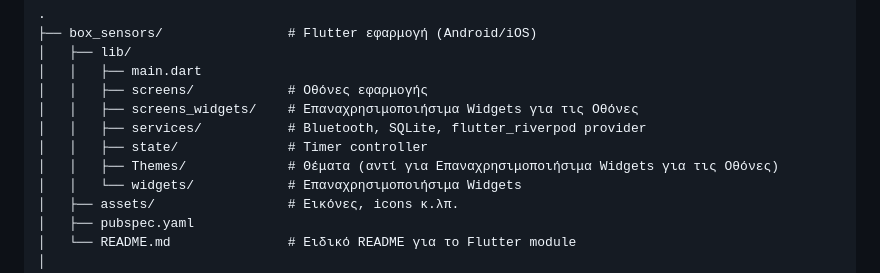
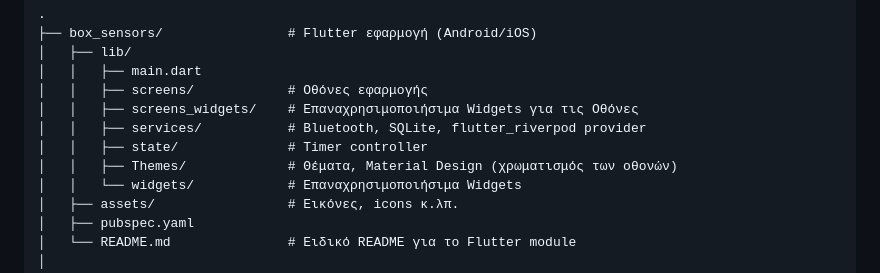
Before and after one commit to sanguinarypc/BoxingGymSensorsProject, a Markdown page: README.md, the part around the change. Rendered like a GitHub page.

```diff
--- a/README.md
+++ b/README.md
@@ -570,7 +570,7 @@ Links:
 │   │   ├── screens_widgets/    # Επαναχρησιμοποιήσιμα Widgets για τις Οθόνες
 │   │   ├── services/           # Bluetooth, SQLite, flutter_riverpod provider
 │   │   ├── state/              # Timer controller
-│   │   ├── Themes/             # Θέματα (αντί για Επαναχρησιμοποιήσιμα Widgets για τις Οθόνες)
+│   │   ├── Themes/             # Θέματα, Material Design (χρωματισμός των οθονών)
 │   │   └── widgets/            # Επαναχρησιμοποιήσιμα Widgets
 │   ├── assets/                 # Εικόνες, icons κ.λπ.
 │   ├── pubspec.yaml
```
